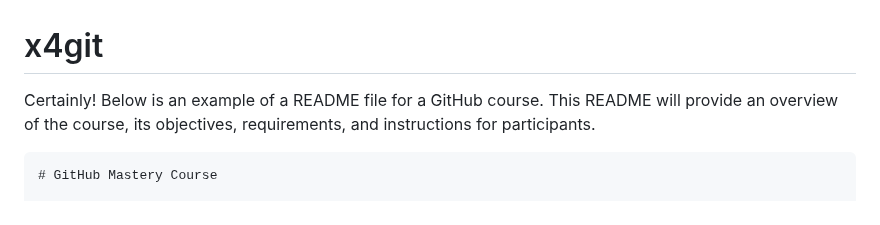
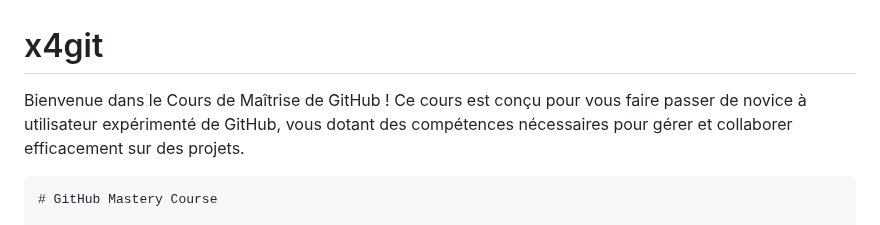
Before and after one commit to eliane11/x4git, a Markdown page: README.md, the part around the change. GitHub-like rendering.

Commit message:
introduction in french

````diff
--- a/README.md
+++ b/README.md
@@ -1,5 +1,5 @@
 # x4git
-Certainly! Below is an example of a README file for a GitHub course. This README will provide an overview of the course, its objectives, requirements, and instructions for participants.
+Bienvenue dans le Cours de Maîtrise de GitHub ! Ce cours est conçu pour vous faire passer de novice à utilisateur expérimenté de GitHub, vous dotant des compétences nécessaires pour gérer et collaborer efficacement sur des projets.
 
 ```markdown
 # GitHub Mastery Course
````
